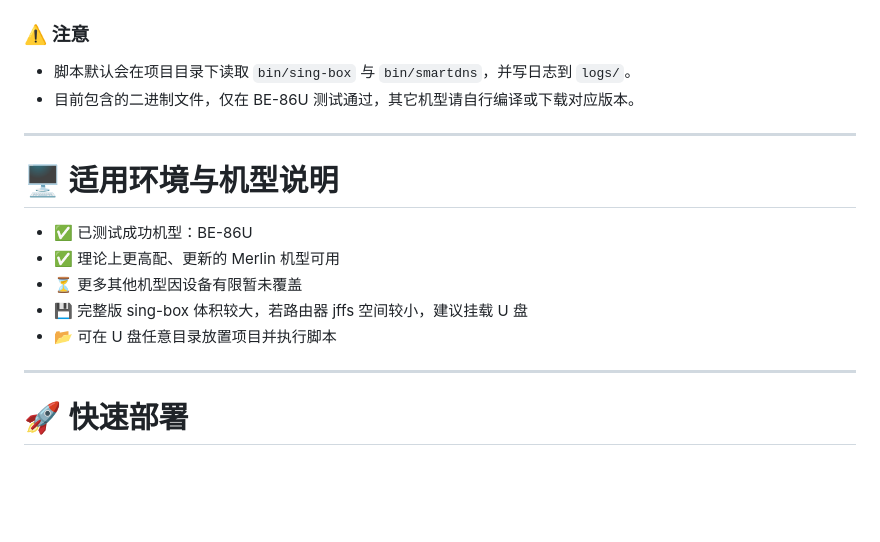
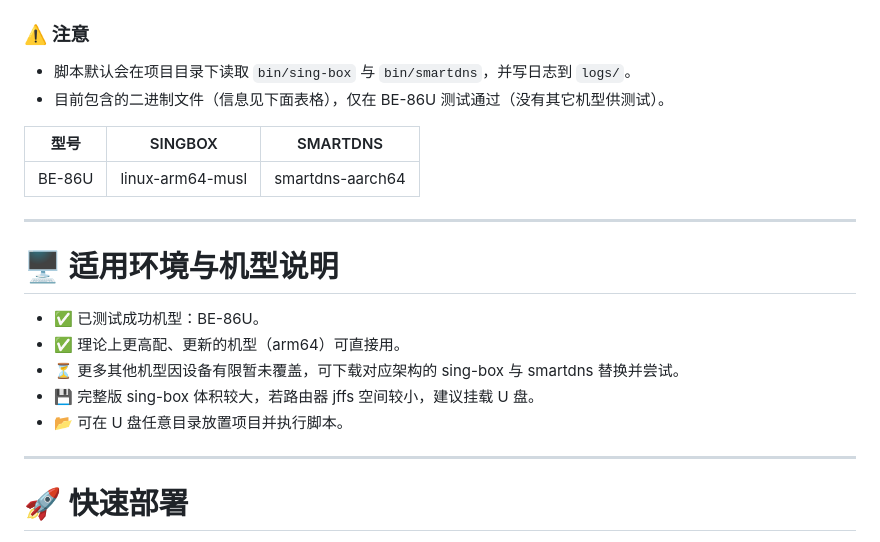
Before and after one commit to LandDuck/merlin-box, a Markdown page: README.md, the part around the change. Drawn GitHub-style; blank space fills up the shorter version.

Commit message:
Update README.md for improved clarity and additional model information

```diff
--- a/README.md
+++ b/README.md
@@ -98,17 +98,21 @@ merlin-box/
 ### ⚠️ 注意
 
 - 脚本默认会在项目目录下读取 `bin/sing-box` 与 `bin/smartdns`，并写日志到 `logs/`。
-- 目前包含的二进制文件，仅在 BE-86U 测试通过，其它机型请自行编译或下载对应版本。
+- 目前包含的二进制文件（信息见下面表格），仅在 BE-86U 测试通过（没有其它机型供测试）。
+
+| 型号     | SINGBOX                  | SMARTDNS          |
+|--------|--------------------------|-------------------|
+| BE-86U | linux-arm64-musl  | smartdns-aarch64  |
 
 ---
 
 # 🖥️ 适用环境与机型说明
 
-- ✅ 已测试成功机型：BE-86U
-- ✅ 理论上更高配、更新的 Merlin 机型可用
-- ⏳ 更多其他机型因设备有限暂未覆盖
-- 💾 完整版 sing-box 体积较大，若路由器 jffs 空间较小，建议挂载 U 盘
-- 📂 可在 U 盘任意目录放置项目并执行脚本
+- ✅ 已测试成功机型：BE-86U。
+- ✅ 理论上更高配、更新的机型（arm64）可直接用。
+- ⏳ 更多其他机型因设备有限暂未覆盖，可下载对应架构的 sing-box 与 smartdns 替换并尝试。
+- 💾 完整版 sing-box 体积较大，若路由器 jffs 空间较小，建议挂载 U 盘。
+- 📂 可在 U 盘任意目录放置项目并执行脚本。
 
 ---
 
```
